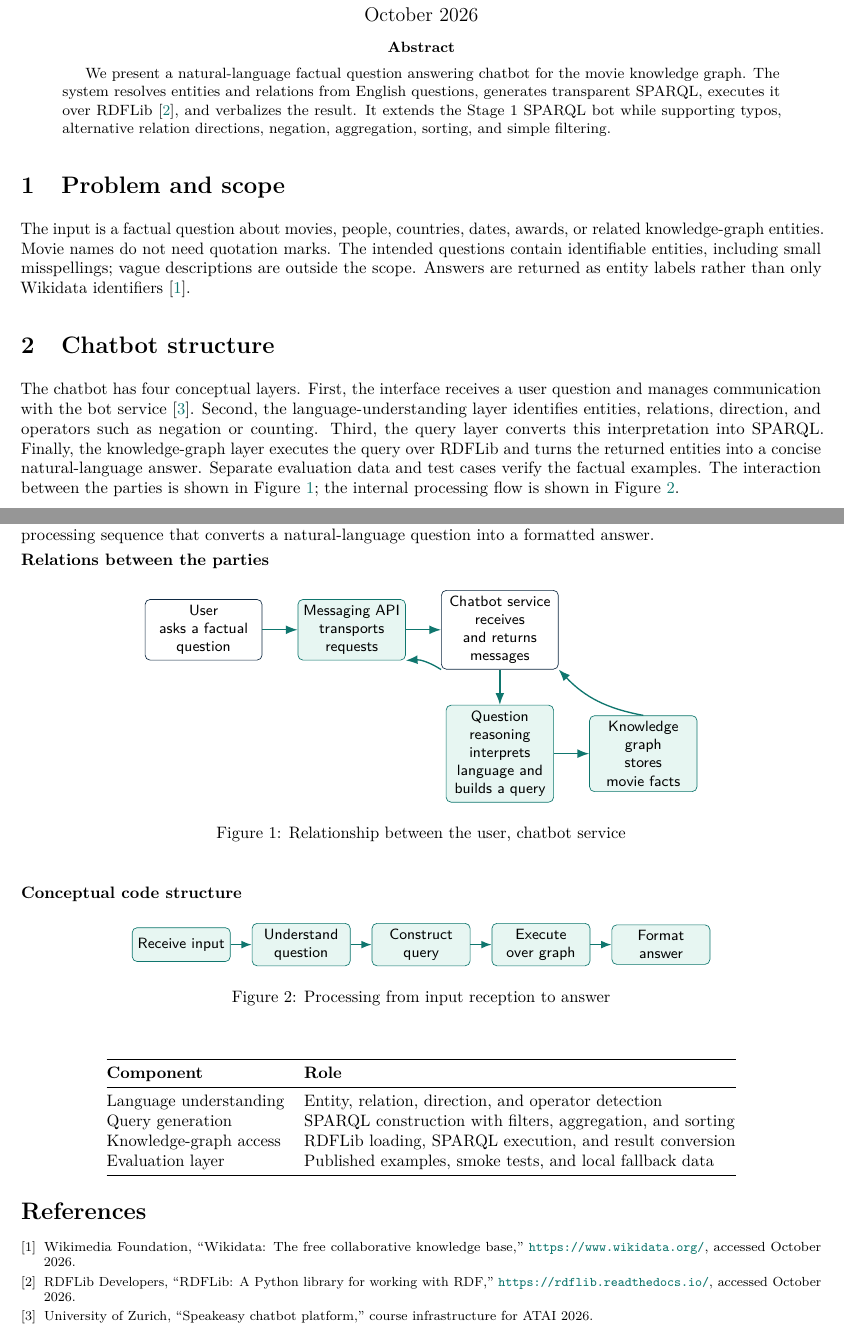
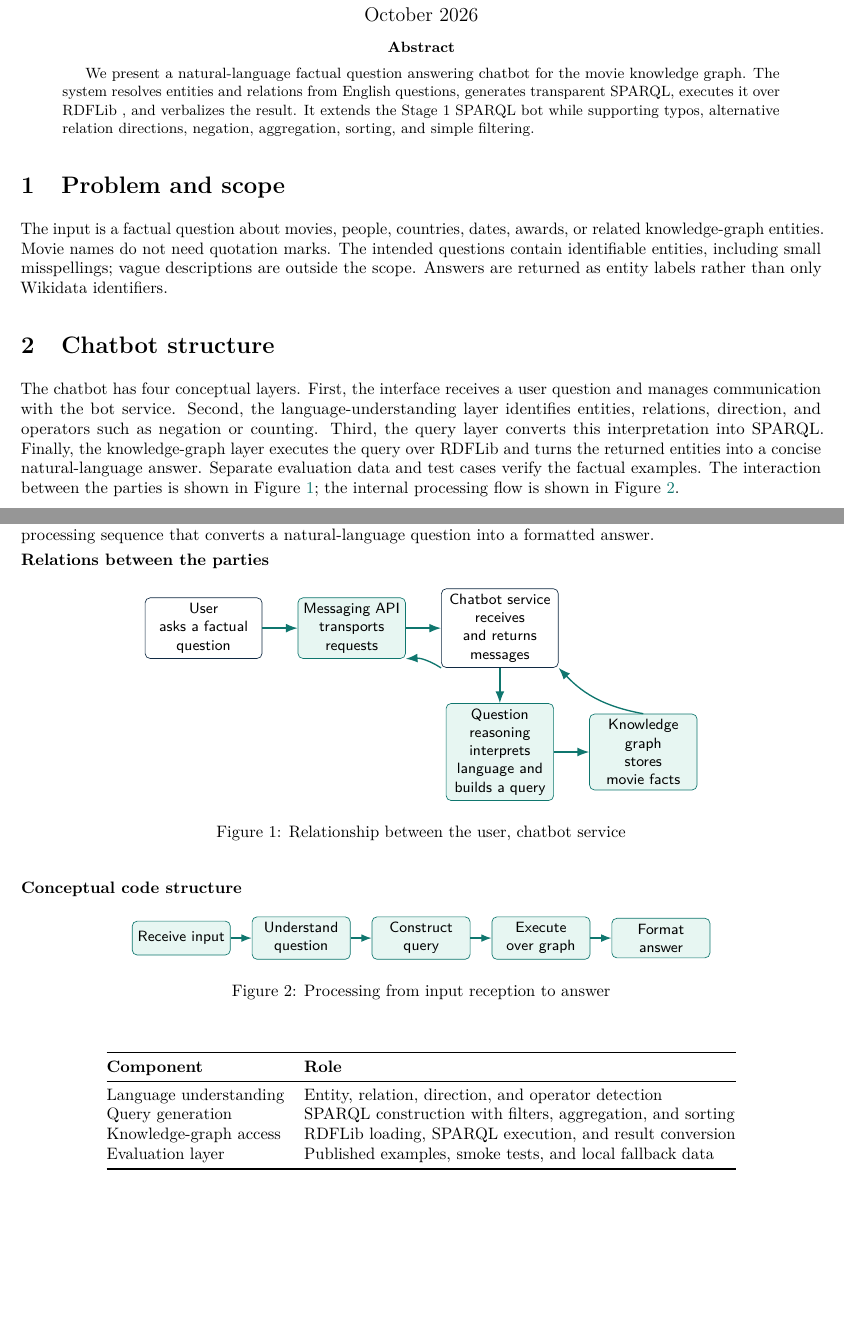
Before and after one commit to phamttho/chatbot-ATAI, a LaTeX paper (report.tex): two parts of pages 1 and 3 of 3, joined at a grey line, cut so that both start at the same text, the shorter picture padded with empty space. Compiled offline with pdfLaTeX.

Commit message:
addd report and ppt

```diff
--- a/report.tex
+++ b/report.tex
@@ -9,7 +9,6 @@
 \usepackage{enumitem}
 \usepackage{xcolor}
 \usepackage{booktabs}
-\usepackage{float}
 \usepackage{tikz}
 \usetikzlibrary{arrows.meta,positioning,fit,shapes.geometric}
 \usepackage[hidelinks]{hyperref}
@@ -33,15 +32,15 @@
 \vspace{-3 em}
 
 \begin{abstract}
-We present a natural-language factual question answering chatbot for the movie knowledge graph. The system resolves entities and relations from English questions, generates transparent SPARQL, executes it over RDFLib~\cite{rdflib}, and verbalizes the result. It extends the Stage 1 SPARQL bot while supporting typos, alternative relation directions, negation, aggregation, sorting, and simple filtering.
+We present a natural-language factual question answering chatbot for the movie knowledge graph. The system resolves entities and relations from English questions, generates transparent SPARQL, executes it over RDFLib , and verbalizes the result. It extends the Stage 1 SPARQL bot while supporting typos, alternative relation directions, negation, aggregation, sorting, and simple filtering.
 \end{abstract}
 
 \section{Problem and scope}
-The input is a factual question about movies, people, countries, dates, awards, or related knowledge-graph entities. Movie names do not need quotation marks. The intended questions contain identifiable entities, including small misspellings; vague descriptions are outside the scope. Answers are returned as entity labels rather than only Wikidata identifiers~\cite{wikidata}.
+The input is a factual question about movies, people, countries, dates, awards, or related knowledge-graph entities. Movie names do not need quotation marks. The intended questions contain identifiable entities, including small misspellings; vague descriptions are outside the scope. Answers are returned as entity labels rather than only Wikidata identifiers.
 
 
 \section{Chatbot structure}
-The chatbot has four conceptual layers. First, the interface receives a user question and manages communication with the bot service~\cite{speakeasy}. Second, the language-understanding layer identifies entities, relations, direction, and operators such as negation or counting. Third, the query layer converts this interpretation into SPARQL. Finally, the knowledge-graph layer executes the query over RDFLib and turns the returned entities into a concise natural-language answer. Separate evaluation data and test cases verify the factual examples. The interaction between the parties is shown in Figure~\ref{fig:party-relations}; the internal processing flow is shown in Figure~\ref{fig:conceptual-structure}.
+The chatbot has four conceptual layers. First, the interface receives a user question and manages communication with the bot service. Second, the language-understanding layer identifies entities, relations, direction, and operators such as negation or counting. Third, the query layer converts this interpretation into SPARQL. Finally, the knowledge-graph layer executes the query over RDFLib and turns the returned entities into a concise natural-language answer. Separate evaluation data and test cases verify the factual examples. The interaction between the parties is shown in Figure~\ref{fig:party-relations}; the internal processing flow is shown in Figure~\ref{fig:conceptual-structure}.
 
 \begin{center}
 \begin{tikzpicture}[
@@ -115,7 +114,7 @@ The system is designed for the constrained factual questions rather than open-do
 This page provides the two complementary views of the chatbot. Figure~\ref{fig:party-relations} describes how the user, messaging API, chatbot service, reasoning layer, and knowledge graph exchange information. Figure~\ref{fig:conceptual-structure} shows the internal processing sequence that converts a natural-language question into a formatted answer.
 
 \textbf{Relations between the parties}
-\begin{figure}[H]
+\begin{figure}[htbp]
 \centering
 \begin{tikzpicture}[
     font=\sffamily\small,
@@ -142,7 +141,7 @@ This page provides the two complementary views of the chatbot. Figure~\ref{fig:p
 
 \vspace{0.7em}
 \textbf{Conceptual code structure}
-\begin{figure}[H]
+\begin{figure}[htbp]
 \centering
 \begin{tikzpicture}[
     font=\sffamily\small,
@@ -178,19 +177,5 @@ Evaluation layer & Published examples, smoke tests, and local fallback data \\
 \end{tabular}
 \end{center}
 
-\footnotesize
-\begin{thebibliography}{9}
-\setlength{\itemsep}{0pt}
-\bibitem{wikidata}
-Wikimedia Foundation, ``Wikidata: The free collaborative knowledge base,''
-\url{https://www.wikidata.org/}, accessed October 2026.
-
-\bibitem{rdflib}
-RDFLib Developers, ``RDFLib: A Python library for working with RDF,''
-\url{https://rdflib.readthedocs.io/}, accessed October 2026.
-
-\bibitem{speakeasy}
-University of Zurich, ``Speakeasy chatbot platform,'' course infrastructure for ATAI 2026.
-\end{thebibliography}
 
 \end{document}
```
